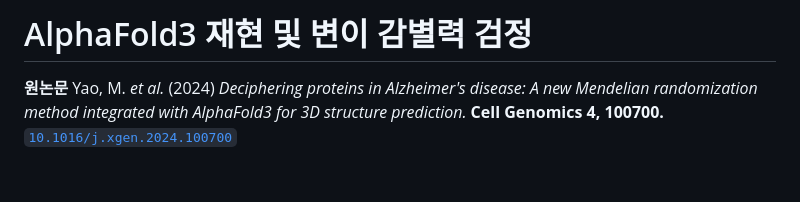
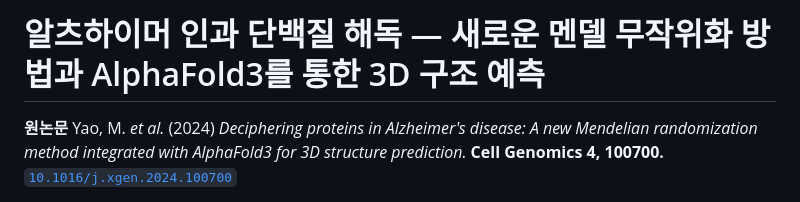
Before and after one commit to mimm-112/AD-AlphaFold3-Reproduction, a Markdown page: README.md, the part around the change. Rendered like a GitHub page; blank space fills up the shorter version.

Commit message:
Update README title and reference for Alzheimer study

```diff
--- a/README.md
+++ b/README.md
@@ -1,4 +1,4 @@
-# AlphaFold3 재현 및 변이 감별력 검정
+# 알츠하이머 인과 단백질 해독 — 새로운 멘델 무작위화 방법과 AlphaFold3를 통한 3D 구조 예측
 
 **원논문** Yao, M. *et al.* (2024) *Deciphering proteins in Alzheimer's disease: A new Mendelian
 randomization method integrated with AlphaFold3 for 3D structure prediction.*
```
